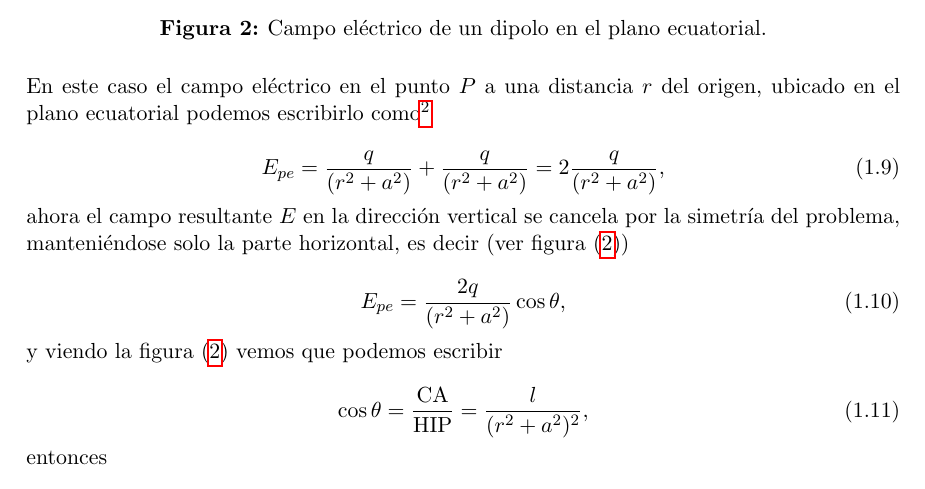
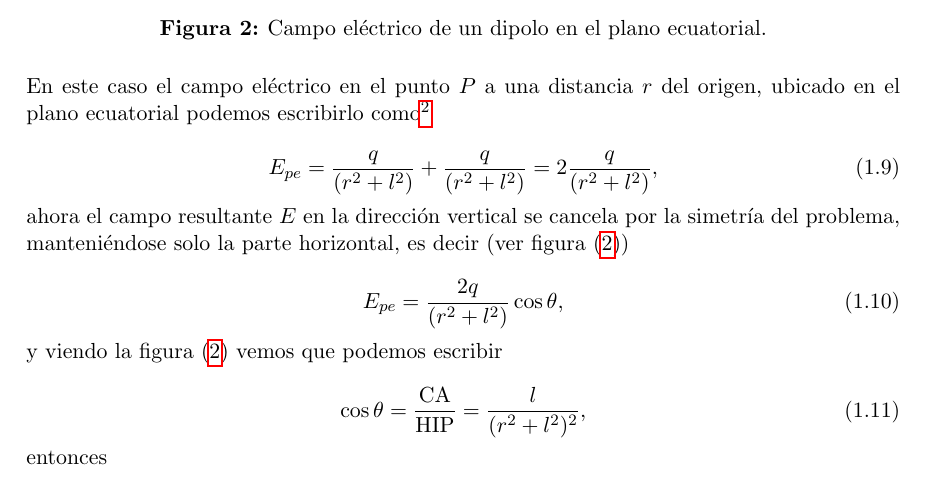
Before and after one commit to FavioVazquez/Electrodinamica-Clasica-PCF, a LaTeX problem sheet (Tarea3/Tarea3.tex): part of page 3 of 18, cut so that both start at the same text. Compiled offline with pdfLaTeX.

Commit message:
Fix typos and equations in hw 3

```diff
--- a/Tarea3/Tarea3.tex
+++ b/Tarea3/Tarea3.tex
@@ -266,7 +266,7 @@ En este caso el campo eléctrico en el punto $P$ a una distancia $r$ del origen,
 ubicado en el plano ecuatorial podemos escribirlo como\footnote{pe = plano ecuatorial.}
 
 \begin{equation}
- E_{pe} = \frac{q}{(r^2+a^2)} + \frac{q}{(r^2+a^2)} = 2 \frac{q}{(r^2+a^2)},
+ E_{pe} = \frac{q}{(r^2+l^2)} + \frac{q}{(r^2+l^2)} = 2 \frac{q}{(r^2+l^2)},
 \end{equation}
 
 ahora el campo resultante $E$ en la dirección vertical se cancela por la simetría
@@ -274,19 +274,19 @@ del problema, manteniéndose solo la parte horizontal, es decir (ver figura
 \eqref{fig:problema1fig2})
 
 \begin{equation}
- E_{pe} = \frac{2q}{(r^2+a^2)}\cos{\theta},
+ E_{pe} = \frac{2q}{(r^2+l^2)}\cos{\theta},
 \end{equation}
 
 y viendo la figura \eqref{fig:problema1fig2} vemos que podemos escribir
 
 \begin{equation}
- \cos{\theta} = \frac{\text{CA}}{\text{HIP}} = \frac{l}{(r^2+a^2)^2},
+ \cos{\theta} = \frac{\text{CA}}{\text{HIP}} = \frac{l}{(r^2+l^2)^2},
 \end{equation}
 
 entonces
 
 \begin{equation}
- E_{pe} = \frac{2q}{(r^2+a^2)} \frac{l}{(r^2+a^2)^2} = \frac{2ql}{(r^2+a^2)^{3/2}},
+ E_{pe} = \frac{2q}{(r^2+l^2)} \frac{l}{(r^2+l^2)^2} = \frac{2ql}{(r^2+l^2)^{3/2}},
 \end{equation}
 
 que podemos escribir como
```
Also changed, not shown: Tarea3/Tarea3.pdf.
